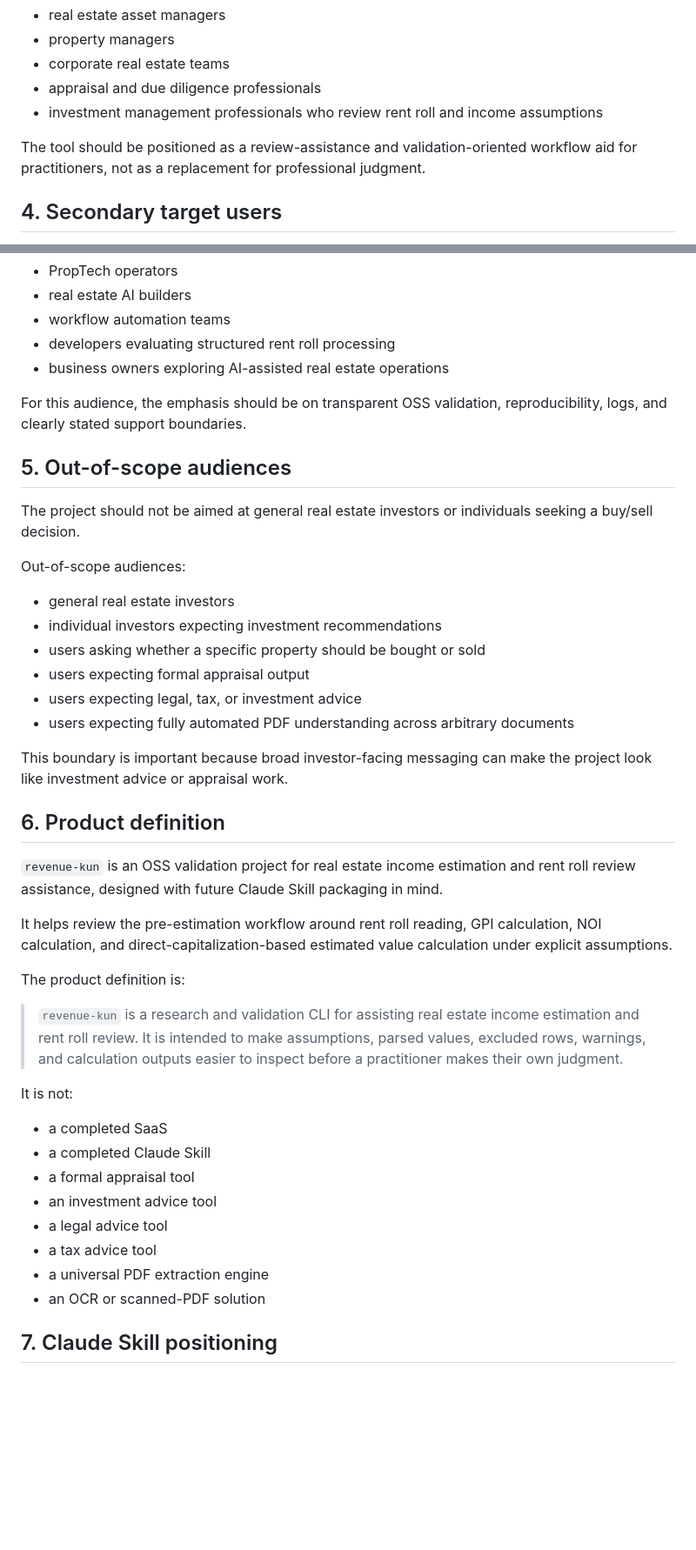
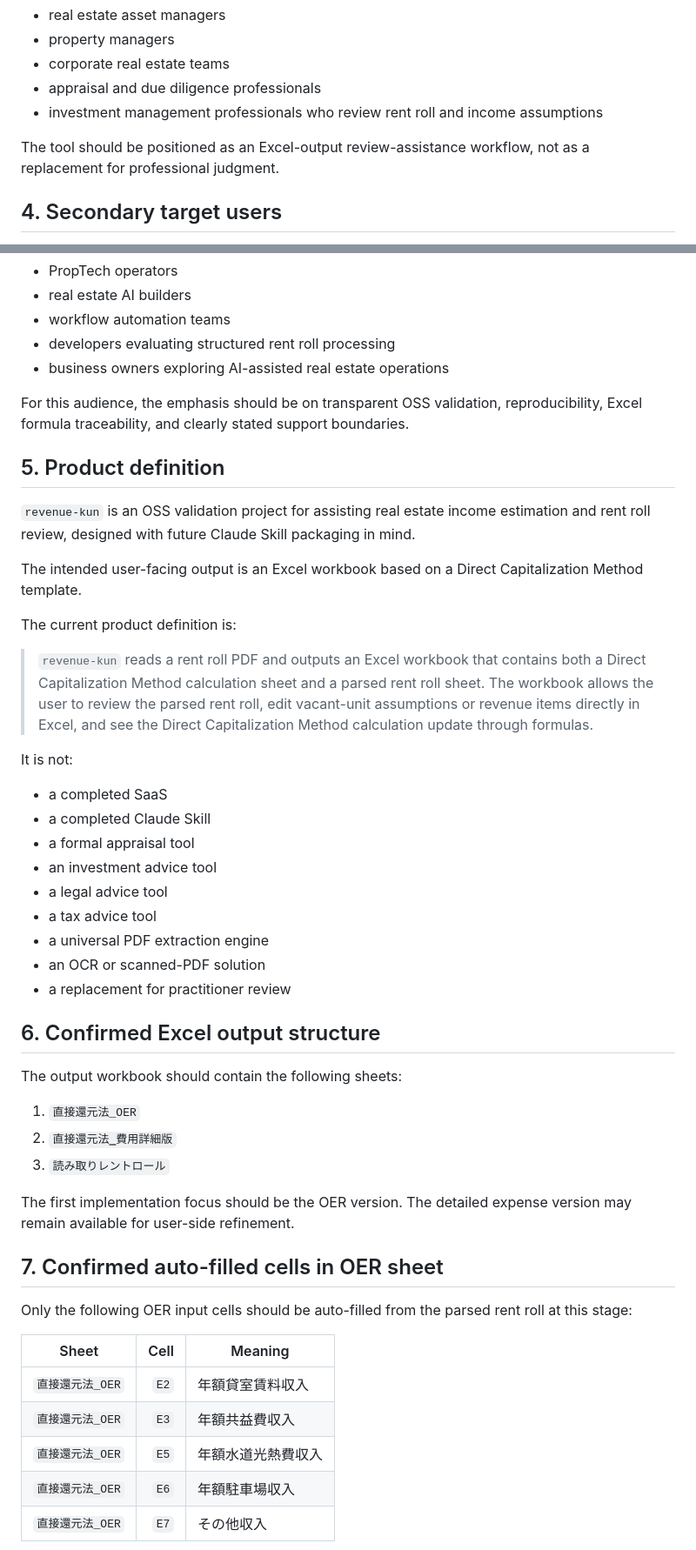
Before and after one commit to signal-yield/revenue-kun, a Markdown page: PRODUCT_POSITIONING_AFTER_V041.md, 2 parts joined by grey strips. Shown at 87% size. Drawn GitHub-style; blank space fills up the shorter version.

Commit message:
docs: align product positioning with Excel output workflow

```diff
--- a/PRODUCT_POSITIONING_AFTER_V041.md
+++ b/PRODUCT_POSITIONING_AFTER_V041.md
@@ -50,7 +54,7 @@ Primary audience:
 - appraisal and due diligence professionals
 - investment management professionals who review rent roll and income assumptions
 
-The tool should be positioned as a review-assistance and validation-oriented workflow aid for practitioners, not as a replacement for professional judgment.
+The tool should be positioned as an Excel-output review-assistance workflow, not as a replacement for professional judgment.
 
 ## 4. Secondary target users
 
@@ -64,32 +68,17 @@ Secondary audience:
 - developers evaluating structured rent roll processing
 - business owners exploring AI-assisted real estate operations
 
-For this audience, the emphasis should be on transparent OSS validation, reproducibility, logs, and clearly stated support boundaries.
+For this audience, the emphasis should be on transparent OSS validation, reproducibility, Excel formula traceability, and clearly stated support boundaries.
 
-## 5. Out-of-scope audiences
+## 5. Product definition
 
-The project should not be aimed at general real estate investors or individuals seeking a buy/sell decision.
+`revenue-kun` is an OSS validation project for assisting real estate income estimation and rent roll review, designed with future Claude Skill packaging in mind.
 
-Out-of-scope audiences:
+The intended user-facing output is an Excel workbook based on a Direct Capitalization Method template.
 
-- general real estate investors
-- individual investors expecting investment recommendations
-- users asking whether a specific property should be bought or sold
-- users expecting formal appraisal output
-- users expecting legal, tax, or investment advice
-- users expecting fully automated PDF understanding across arbitrary documents
+The current product definition is:
 
-This boundary is important because broad investor-facing messaging can make the project look like investment advice or appraisal work.
-
-## 6. Product definition
-
-`revenue-kun` is an OSS validation project for real estate income estimation and rent roll review assistance, designed with future Claude Skill packaging in mind.
-
-It helps review the pre-estimation workflow around rent roll reading, GPI calculation, NOI calculation, and direct-capitalization-based estimated value calculation under explicit assumptions.
-
-The product definition is:
-
-> `revenue-kun` is a research and validation CLI for assisting real estate income estimation and rent roll review. It is intended to make assumptions, parsed values, excluded rows, warnings, and calculation outputs easier to inspect before a practitioner makes their own judgment.
+> `revenue-kun` reads a rent roll PDF and outputs an Excel workbook that contains both a Direct Capitalization Method calculation sheet and a parsed rent roll sheet. The workbook allows the user to review the parsed rent roll, edit vacant-unit assumptions or revenue items directly in Excel, and see the Direct Capitalization Method calculation update through formulas.
 
 It is not:
 
@@ -101,5 +90,27 @@ It is not:
 - a tax advice tool
 - a universal PDF extraction engine
 - an OCR or scanned-PDF solution
+- a replacement for practitioner review
 
-## 7. Claude Skill positioning
+## 6. Confirmed Excel output structure
+
+The output workbook should contain the following sheets:
+
+1. `直接還元法_OER`
+2. `直接還元法‗費用詳細版`
+3. `読み取りレントロール`
+
+The first implementation focus should be the OER version. The detailed expense version may remain available for user-side refinement.
+
+## 7. Confirmed auto-filled cells in OER sheet
+
+Only the following OER input cells should be auto-filled from the parsed rent roll at this stage:
+
+| Sheet | Cell | Meaning |
+|---|---:|---|
+| `直接還元法_OER` | `E2` | 年額貸室賃料収入 |
+| `直接還元法_OER` | `E3` | 年額共益費収入 |
+| `直接還元法_OER` | `E5` | 年額水道光熱費収入 |
+| `直接還元法_OER` | `E6` | 年額駐車場収入 |
+| `直接還元法_OER` | `E7` | その他収入 |
+
```
Also changed, not shown: other parts of PRODUCT_POSITIONING_AFTER_V041.md (+98 -45 lines).
